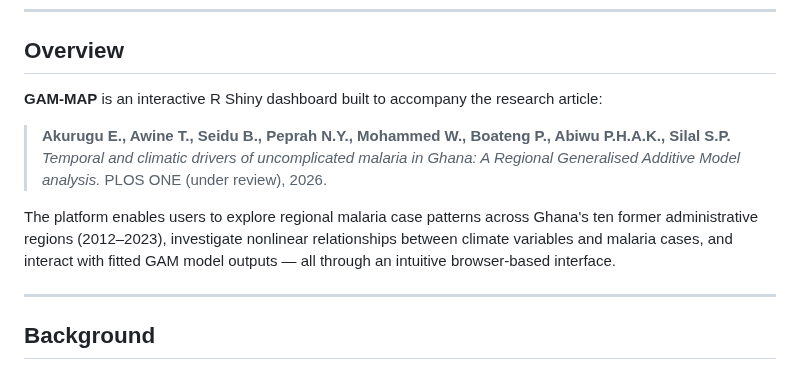
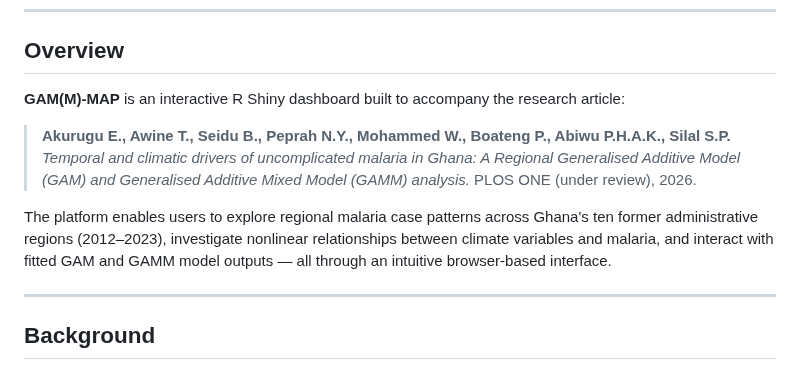
Before and after one commit to EdwardAkurugu/GAM-MAP, a Markdown page: README.md, the part around the change. Drawn GitHub-style.

```diff
--- a/README.md
+++ b/README.md
@@ -15,13 +15,13 @@
 
 ## Overview
 
-**GAM-MAP** is an interactive R Shiny dashboard built to accompany the research article:
+**GAM(M)-MAP** is an interactive R Shiny dashboard built to accompany the research article:
 
 > **Akurugu E., Awine T., Seidu B., Peprah N.Y., Mohammed W., Boateng P., Abiwu P.H.A.K., Silal S.P.**
-> *Temporal and climatic drivers of uncomplicated malaria in Ghana: A Regional Generalised Additive Model analysis.*
+> *Temporal and climatic drivers of uncomplicated malaria in Ghana: A Regional Generalised Additive Model (GAM) and Generalised Additive Mixed Model (GAMM) analysis.*
 > PLOS ONE (under review), 2026.
 
-The platform enables users to explore regional malaria case patterns across Ghana's ten former administrative regions (2012–2023), investigate nonlinear relationships between climate variables and malaria cases, and interact with fitted GAM model outputs — all through an intuitive browser-based interface.
+The platform enables users to explore regional malaria case patterns across Ghana's ten former administrative regions (2012–2023), investigate nonlinear relationships between climate variables and malaria, and interact with fitted GAM and GAMM model outputs — all through an intuitive browser-based interface.
 
 ---
 
```
